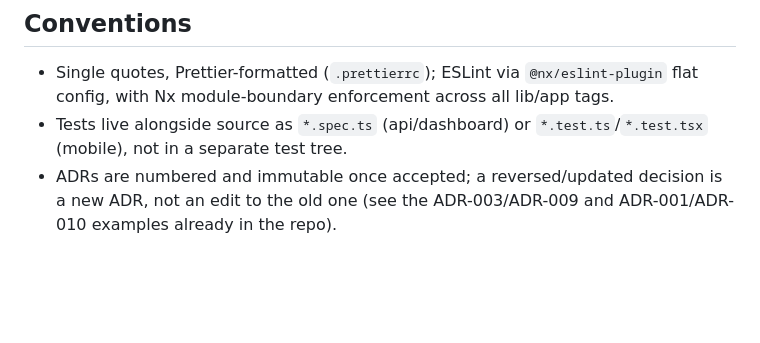
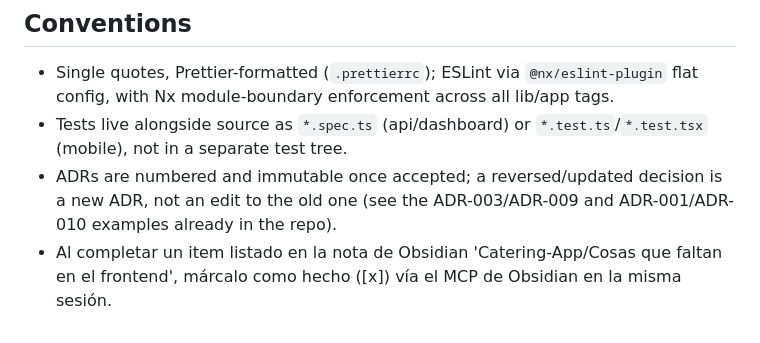
Before and after one commit to HuitziDomingo/catering-app, a Markdown page: Claude.md, the part around the change. GitHub-like rendering; blank space fills up the shorter version.

Commit message:
docs: marcar avances en la nota de Obsidian de pendientes del frontend

```diff
--- a/Claude.md
+++ b/Claude.md
@@ -121,3 +121,4 @@ Note for mobile tests specifically: Jest's module resolution for this workspace
 - Single quotes, Prettier-formatted (`.prettierrc`); ESLint via `@nx/eslint-plugin` flat config, with Nx module-boundary enforcement across all lib/app tags.
 - Tests live alongside source as `*.spec.ts` (api/dashboard) or `*.test.ts`/`*.test.tsx` (mobile), not in a separate test tree.
 - ADRs are numbered and immutable once accepted; a reversed/updated decision is a new ADR, not an edit to the old one (see the ADR-003/ADR-009 and ADR-001/ADR-010 examples already in the repo).
+- Al completar un item listado en la nota de Obsidian 'Catering-App/Cosas que faltan en el frontend', márcalo como hecho ([x]) vía el MCP de Obsidian en la misma sesión.
```
